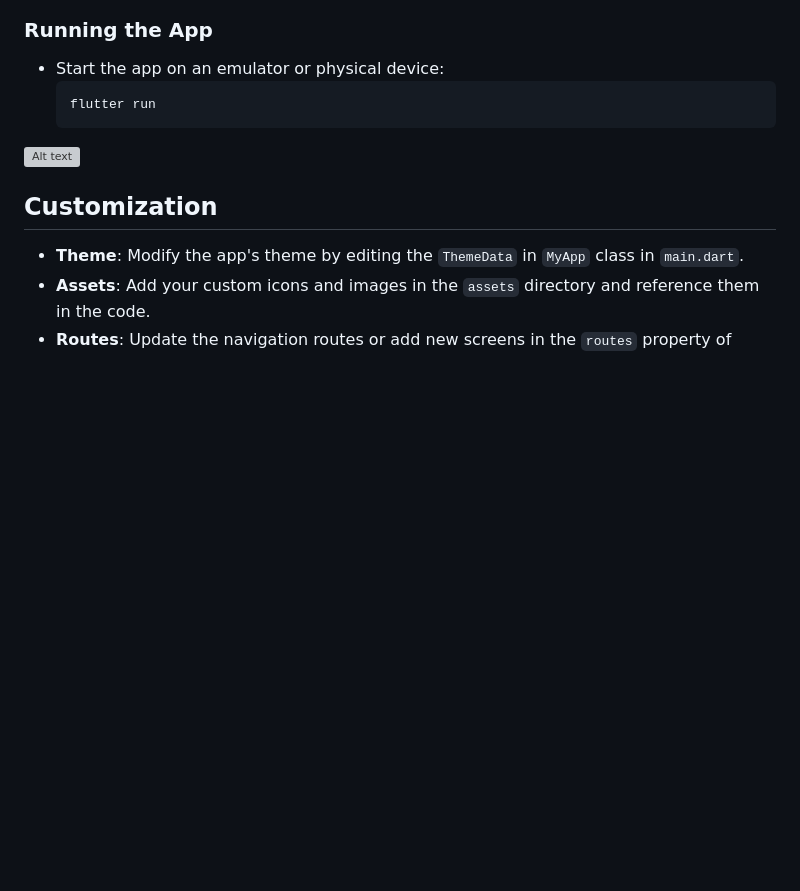
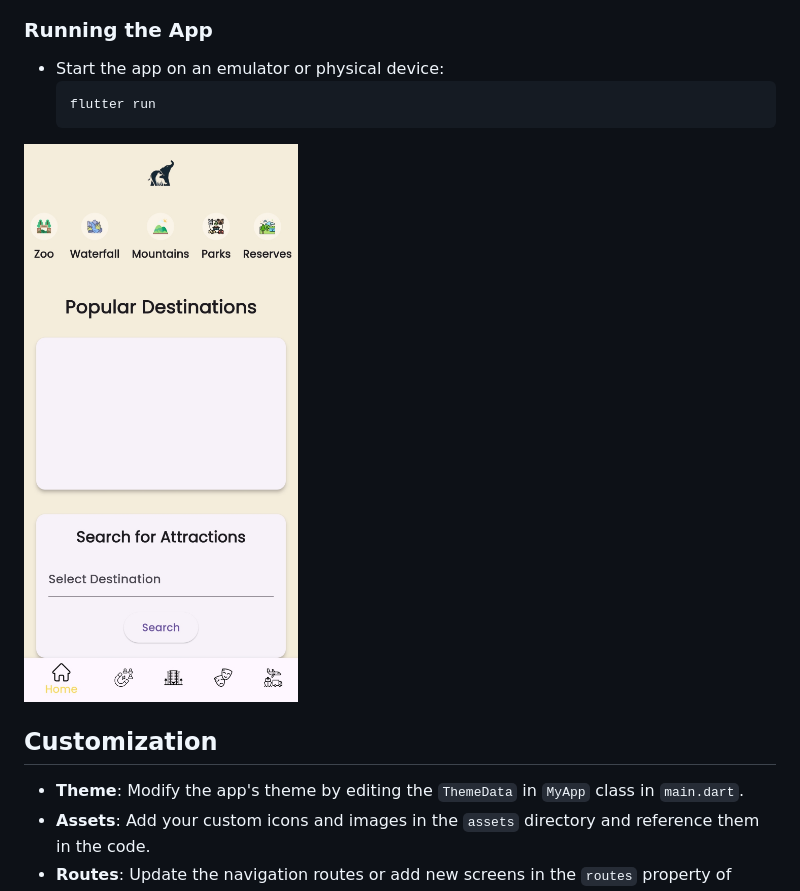
Before and after one commit to jimmyurl/safari-app-with-flutter, a Markdown page: README.md, the part around the change. GitHub-like rendering; blank space fills up the shorter version; grey boxes are pictures that could not be loaded.

````diff
--- a/README.md
+++ b/README.md
@@ -60,7 +60,7 @@ Tanzania Safari is a Flutter-based mobile application that provides users with a
   ```bash
   flutter run
   ```
-![Alt text]()
+![Alt text](https://github.com/jimmyurl/safari-app-with-flutter/blob/main/homepage.jpg)
 ## Customization
 
 - **Theme**: Modify the app's theme by editing the `ThemeData` in `MyApp` class in `main.dart`.
````
